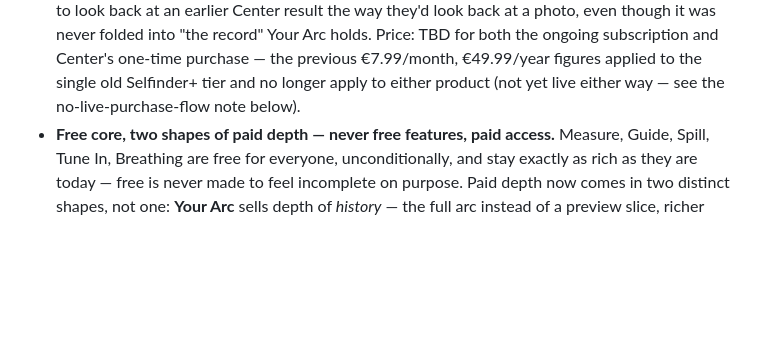
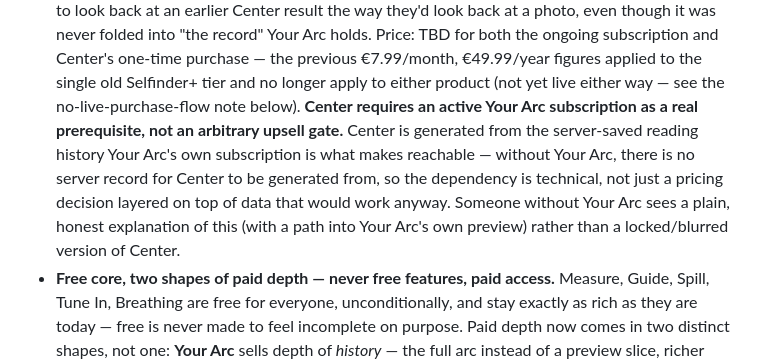
Before and after one commit to sashatemereva13/selfinder, a Markdown page: RULES.md, the part around the change. GitHub-like rendering; blank space fills up the shorter version.

Commit message:
docs: add Center's Your-Arc-prerequisite gate to RULES.md
Phase 3's implementation added a real, load-bearing product rule that
Phase 2's RULES.md rewrite predated: Center requires an active Your
Arc subscription, because Center is generated from the server-saved
record Your Arc's own subscription makes reachable — without it,
there's genuinely nothing for Center to be built from. Documents this
alongside Center's other standing rules so it isn't only encoded in
center.tsx's own comments.

Co-Authored-By: Claude Sonnet 5 <noreply@anthropic.com>

```diff
--- a/RULES.md
+++ b/RULES.md
@@ -265,6 +265,15 @@ Selfinder is or why it costs money.
   purchase — the previous €7.99/month, €49.99/year figures applied to
   the single old Selfinder+ tier and no longer apply to either product
   (not yet live either way — see the no-live-purchase-flow note below).
+  **Center requires an active Your Arc subscription as a real
+  prerequisite, not an arbitrary upsell gate.** Center is generated from
+  the server-saved reading history Your Arc's own subscription is what
+  makes reachable — without Your Arc, there is no server record for
+  Center to be generated from, so the dependency is technical, not just
+  a pricing decision layered on top of data that would work anyway.
+  Someone without Your Arc sees a plain, honest explanation of this (with
+  a path into Your Arc's own preview) rather than a locked/blurred
+  version of Center.
 - **Free core, two shapes of paid depth — never free features, paid
   access.** Measure, Guide, Spill, Tune In, Breathing are free for
   everyone, unconditionally, and stay exactly as rich as they are today —
```
